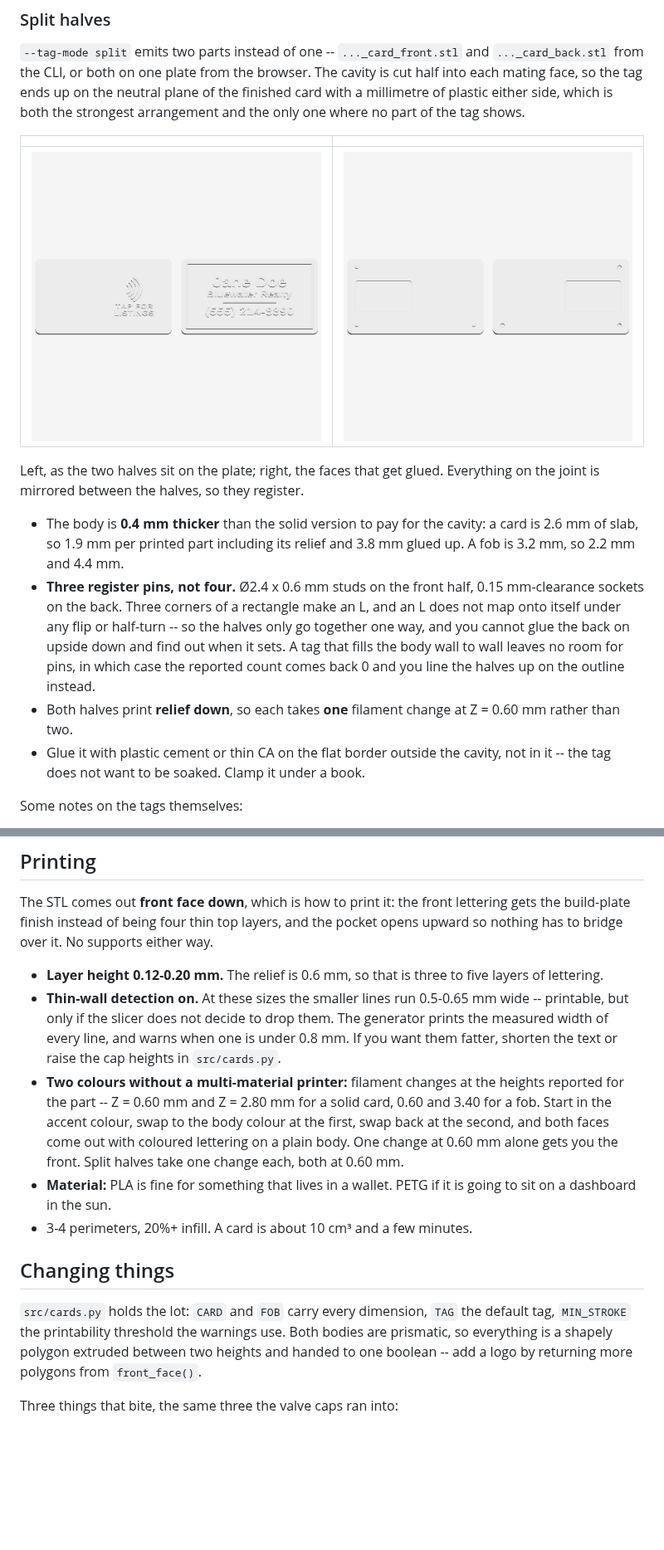
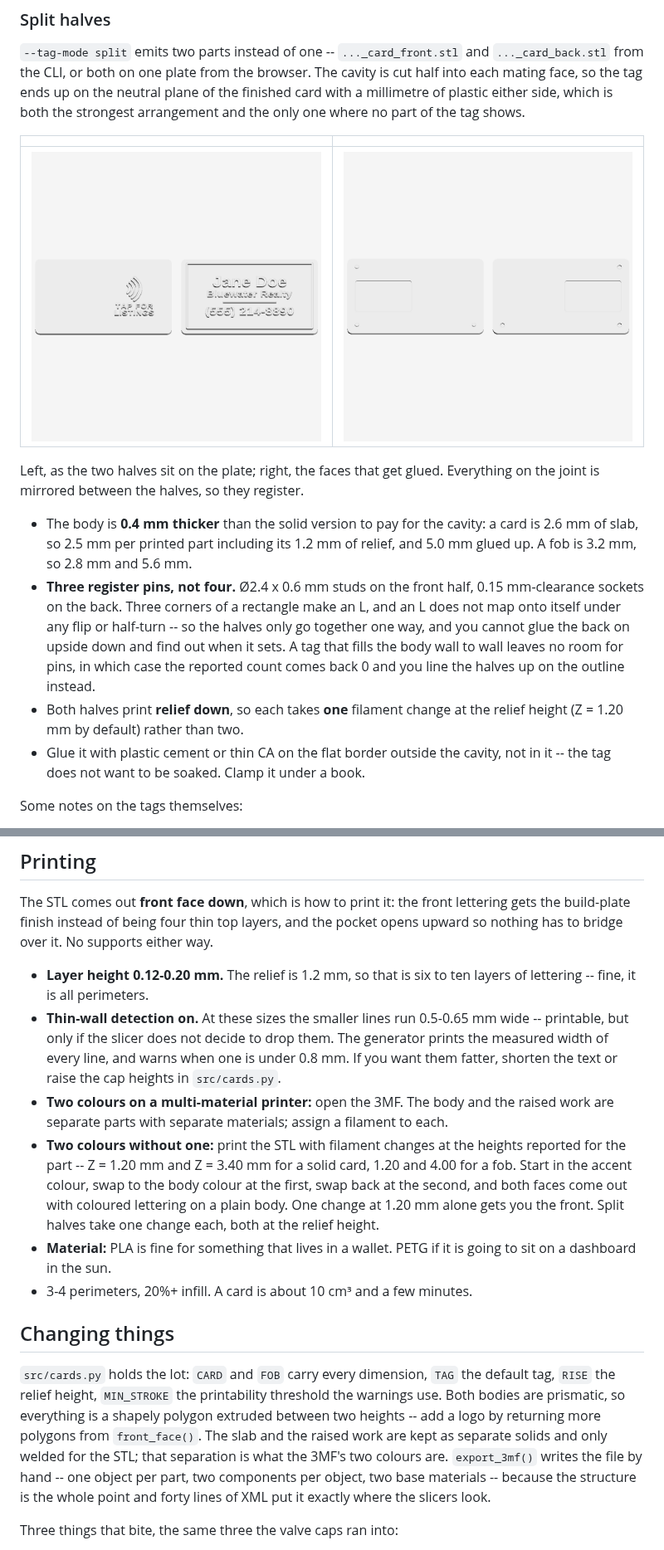
Before and after one commit to TTVV-7/3D-print-sandbox, a Markdown page: README.md, 2 parts joined by grey strips. Shown at 83% size. Drawn GitHub-style; pictures changed too: previews/nfc_card_split.png, previews/nfc_card_split_joint.png; blank space fills up the shorter version.

```diff
--- a/README.md
+++ b/README.md
@@ -123,8 +129,8 @@ Left, as the two halves sit on the plate; right, the faces that get glued.
 Everything on the joint is mirrored between the halves, so they register.
 
 - The body is **0.4 mm thicker** than the solid version to pay for the cavity:
-  a card is 2.6 mm of slab, so 1.9 mm per printed part including its relief and
-  3.8 mm glued up.  A fob is 3.2 mm, so 2.2 mm and 4.4 mm.
+  a card is 2.6 mm of slab, so 2.5 mm per printed part including its 1.2 mm of
+  relief, and 5.0 mm glued up.  A fob is 3.2 mm, so 2.8 mm and 5.6 mm.
 - **Three register pins, not four.**  Ø2.4 x 0.6 mm studs on the front half,
   0.15 mm-clearance sockets on the back.  Three corners of a rectangle make an
   L, and an L does not map onto itself under any flip or half-turn -- so the
@@ -133,7 +139,7 @@ Everything on the joint is mirrored between the halves, so they register.
   room for pins, in which case the reported count comes back 0 and you line the
   halves up on the outline instead.
 - Both halves print **relief down**, so each takes **one** filament change at
-  Z = 0.60 mm rather than two.
+  the relief height (Z = 1.20 mm by default) rather than two.
 - Glue it with plastic cement or thin CA on the flat border outside the cavity,
   not in it -- the tag does not want to be soaked.  Clamp it under a book.
 
@@ -162,19 +168,22 @@ lettering gets the build-plate finish instead of being four thin top layers,
 and the pocket opens upward so nothing has to bridge over it.  No supports
 either way.
 
-- **Layer height 0.12-0.20 mm.**  The relief is 0.6 mm, so that is three to
-  five layers of lettering.
+- **Layer height 0.12-0.20 mm.**  The relief is 1.2 mm, so that is six to ten
+  layers of lettering -- fine, it is all perimeters.
 - **Thin-wall detection on.**  At these sizes the smaller lines run 0.5-0.65 mm
   wide -- printable, but only if the slicer does not decide to drop them.  The
   generator prints the measured width of every line, and warns when one is
   under 0.8 mm.  If you want them fatter, shorten the text or raise the cap
   heights in `src/cards.py`.
-- **Two colours without a multi-material printer:** filament changes at the
-  heights reported for the part -- Z = 0.60 mm and Z = 2.80 mm for a solid card,
-  0.60 and 3.40 for a fob.  Start in the accent colour, swap to the body colour
+- **Two colours on a multi-material printer:** open the 3MF.  The body and
+  the raised work are separate parts with separate materials; assign a
+  filament to each.
+- **Two colours without one:** print the STL with filament changes at the
+  heights reported for the part -- Z = 1.20 mm and Z = 3.40 mm for a solid card,
+  1.20 and 4.00 for a fob.  Start in the accent colour, swap to the body colour
   at the first, swap back at the second, and both faces come out with coloured
-  lettering on a plain body.  One change at 0.60 mm alone gets you the front.
-  Split halves take one change each, both at 0.60 mm.
+  lettering on a plain body.  One change at 1.20 mm alone gets you the front.
+  Split halves take one change each, both at the relief height.
 - **Material:** PLA is fine for something that lives in a wallet.  PETG if it
   is going to sit on a dashboard in the sun.
 - 3-4 perimeters, 20%+ infill.  A card is about 10 cm³ and a few minutes.
@@ -182,10 +191,14 @@ either way.
 ## Changing things
 
 `src/cards.py` holds the lot: `CARD` and `FOB` carry every dimension, `TAG` the
-default tag, `MIN_STROKE` the printability threshold the warnings use.  Both
-bodies are prismatic, so everything is a shapely polygon extruded between two
-heights and handed to one boolean -- add a logo by returning more polygons from
-`front_face()`.
+default tag, `RISE` the relief height, `MIN_STROKE` the printability threshold
+the warnings use.  Both bodies are prismatic, so everything is a shapely polygon
+extruded between two heights -- add a logo by returning more polygons from
+`front_face()`.  The slab and the raised work are kept as separate solids and
+only welded for the STL; that separation is what the 3MF's two colours are.
+`export_3mf()` writes the file by hand -- one object per part, two components
+per object, two base materials -- because the structure is the whole point and
+forty lines of XML put it exactly where the slicers look.
 
 Three things that bite, the same three the valve caps ran into:
 
```
Also changed, not shown: other parts of README.md (+18 -12 lines), previews/nfc_card_back.png, previews/nfc_card_front.png, previews/nfc_fob_back.png, previews/nfc_fob_front.png, 5 other files.
